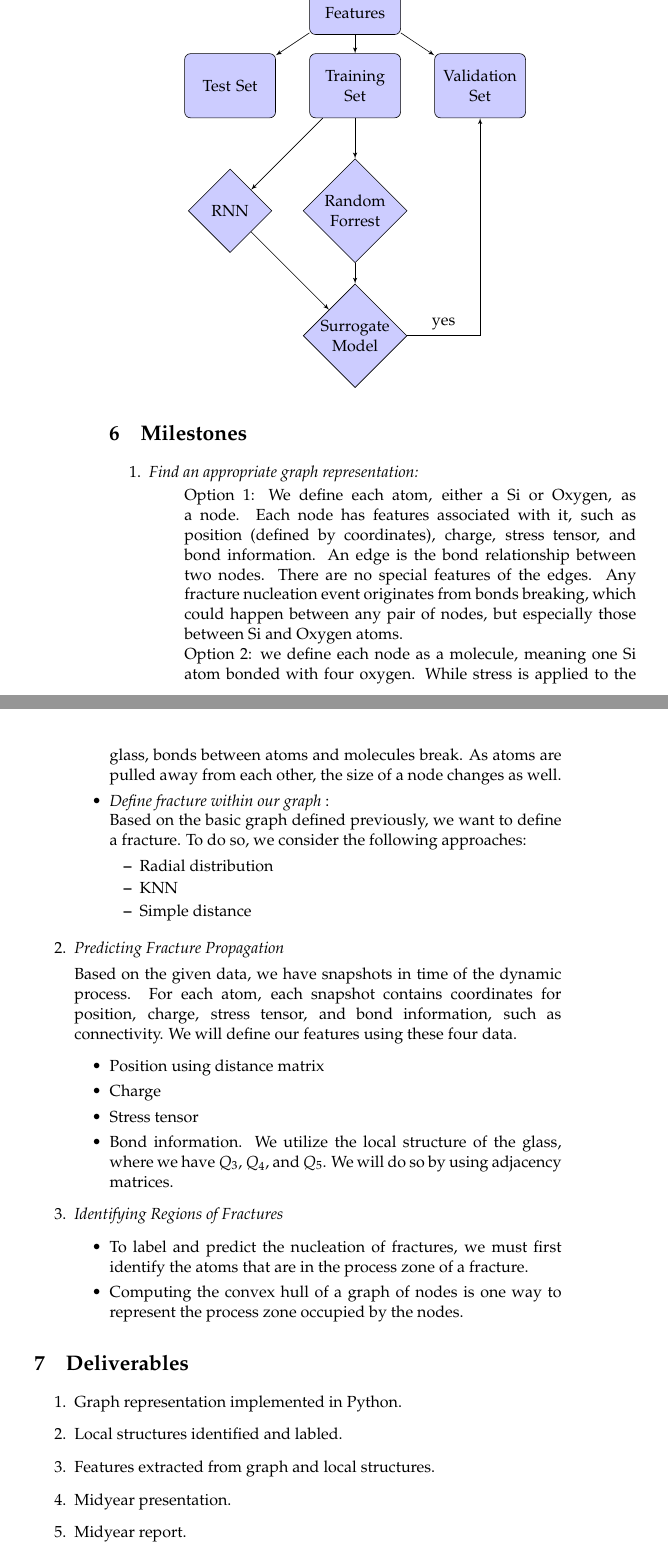
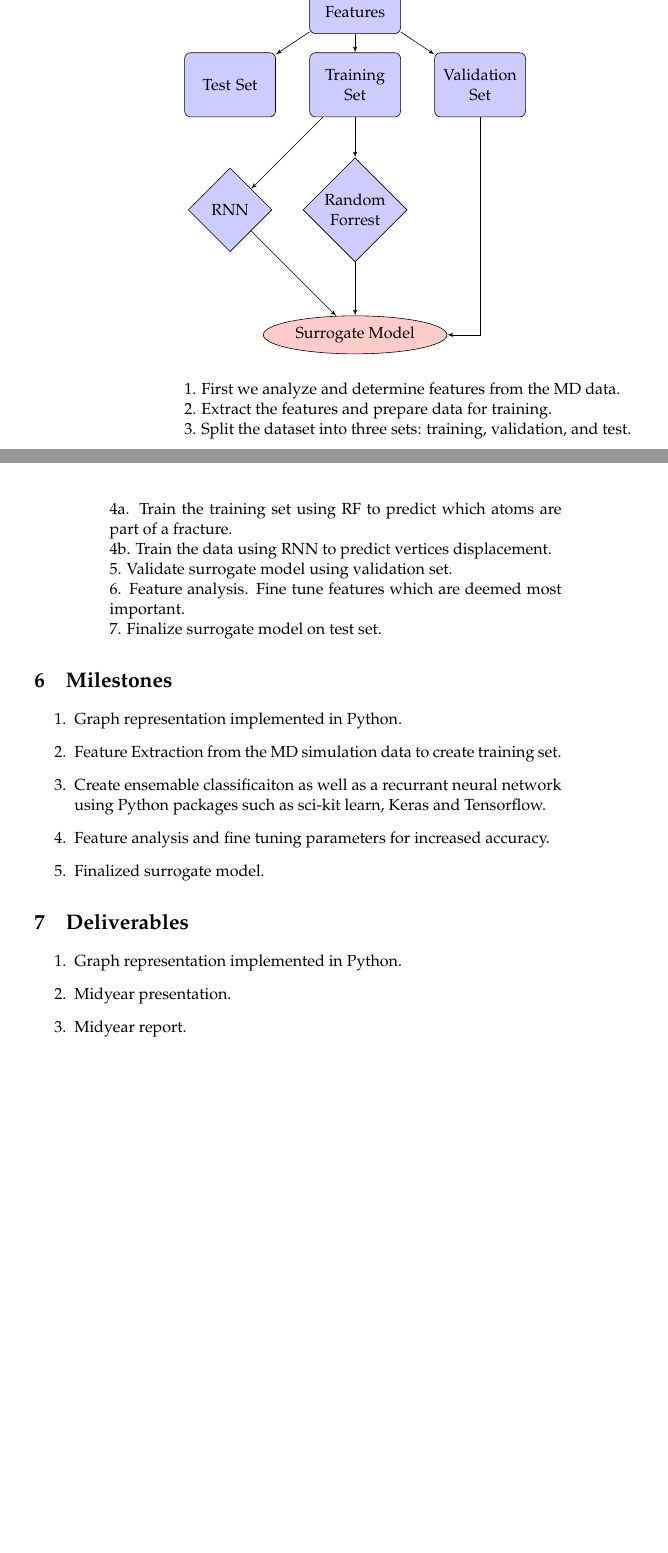
Before and after one commit to happysoap91/SOW, a LaTeX thesis (main.tex, which reads Deliverables.tex, Methods.tex, Milestones.tex): two parts of pages 12 and 13 of 14 before the commit and two parts of pages 14 and 15 of 16 after it, joined at a grey line, cut so that both start at the same text, the shorter picture padded with empty space. Compiled offline with pdfLaTeX.

Commit message:
Updates from Overleaf

```diff
--- a/Deliverables.tex
+++ b/Deliverables.tex
@@ -1,7 +1,5 @@
 \begin{enumerate}
 \item Graph representation implemented in Python.
-\item Local structures identified and labled.
-\item Features extracted from graph and local structures.
 \item Midyear presentation.
 \item Midyear report.
 \item Machine Learning Model Produced
--- a/Methods.tex
+++ b/Methods.tex
@@ -138,15 +168,25 @@ The proposed architecture is as follows
     \path [line] (training) -- (rnn);
     \path [line] (rnn) -- (out);
     \path [line] (RF) -- (out);
-    \path [line] (out) -| node [near start] {yes} (validate);
-
-
+    \path [line] (validate) |- node [near end] {} (out);
 \end{tikzpicture}
 
-
-
-
-
+\bigskip
+    1. First we analyze and determine features from the MD data.
+    \\
+    2. Extract the features and prepare data for training.
+    \newline
+    3. Split the dataset into three sets: training, validation, and test.
+    \newline
+    4a. Train the training set using RF to predict which atoms are part of a fracture.
+    \newline
+    4b. Train the data using RNN to predict vertices displacement.
+    \newline
+    5. Validate surrogate model using validation set.
+    \newline
+    6. Feature analysis. Fine tune features which are deemed most important.
+    \newline
+    7. Finalize surrogate model on test set.
 
 
 
--- a/Milestones.tex
+++ b/Milestones.tex
@@ -1,36 +1,9 @@
 \begin{enumerate}
 
-    \item \emph{Find an appropriate graph representation: }
+\item { Graph representation implemented in Python.}
+\item {Feature Extraction from the MD simulation data to create training set.}
+\item {Create ensemable classificaiton  as well as a recurrant neural network using Python packages such as sci-kit learn, Keras and Tensorflow.}
+\item {Feature analysis and fine tuning parameters for increased accuracy. }
+\item {Finalized surrogate model.}
 
-    \begin{itemize}
-    %\emph{Predicting Fracture Nucleation Events}
-        Option 1: We define each atom, either a Si or Oxygen, as a node. Each node has features associated with it, such as position (defined by coordinates), charge, stress tensor, and bond information. An edge is the bond relationship between two nodes. There are no special features of the edges. Any fracture nucleation event originates from bonds breaking, which could happen between any pair of nodes, but especially those between Si and Oxygen atoms.
-        \\
-        Option 2: we define each node as a molecule, meaning one Si atom bonded with four oxygen. While stress is applied to the glass, bonds between atoms and molecules break. As atoms are pulled away from each other, the size of a node changes as well.
-
-        \item \emph{Define fracture within our graph} :
-        \\Based on the basic graph defined previously, we want to define a fracture. To do so, we consider the following approaches:
-        \begin{itemize}
-            \item Radial distribution
-            \item KNN
-            \item Simple distance
-        \end{itemize}
-    \end{itemize}
-
-    \item \emph{Predicting Fracture Propagation}
-
-
-            Based on the given data, we have snapshots in time of the dynamic process. For each  atom, each snapshot contains coordinates for position, charge, stress tensor, and bond information, such as connectivity. We will define our features using these four data.
-        \begin{itemize}
-            \item Position using distance matrix
-            \item Charge
-            \item Stress tensor
-            \item Bond information. We utilize the local structure of the glass, where we have $Q_3$, $Q_4$, and $Q_5$. We will do so by using adjacency matrices.
-        \end{itemize}
-
-    \item \emph{Identifying Regions of Fractures}
-        \begin{itemize}
-            \item To label and predict the nucleation of fractures, we must first identify the atoms that are in the process zone of a fracture.
-            \item Computing the convex hull of a graph of nodes is one way to represent the process zone occupied by the nodes.
-        \end{itemize}
 \end{enumerate}
```
Also changed, not shown: Background.tex (+23 -10 lines), Goals.tex (+9 -3 lines), main.tex (+20 -1 lines), Deliverables.tex (2 more changed lines), Methods.tex (54 more changed lines).
